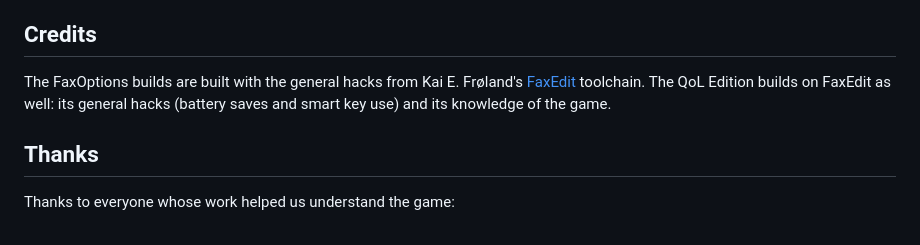
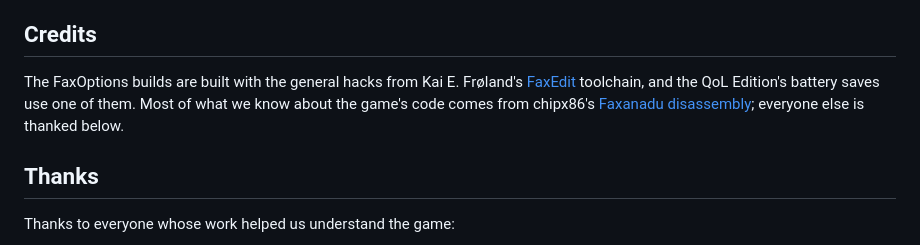
Before and after one commit to malexe3169/faxanadu-atlas, a Markdown page: README.md, the part around the change. Drawn GitHub-style.

Commit message:
Credits: chipx86 for what we know about the game, FaxEdit for the hacks

```diff
--- a/README.md
+++ b/README.md
@@ -30,9 +30,10 @@ original cartridge.
 ## Credits
 
 The FaxOptions builds are built with the general hacks from Kai E. Frøland's
-[FaxEdit](https://github.com/kaimitai/faxedit) toolchain. The QoL Edition builds on
-FaxEdit as well: its general hacks (battery saves and smart key use) and its
-knowledge of the game.
+[FaxEdit](https://github.com/kaimitai/faxedit) toolchain, and the QoL Edition's battery
+saves use one of them. Most of what we know about the game's code comes from
+chipx86's [Faxanadu disassembly](https://github.com/chipx86/faxanadu); everyone else
+is thanked below.
 
 ## Thanks
 
```
